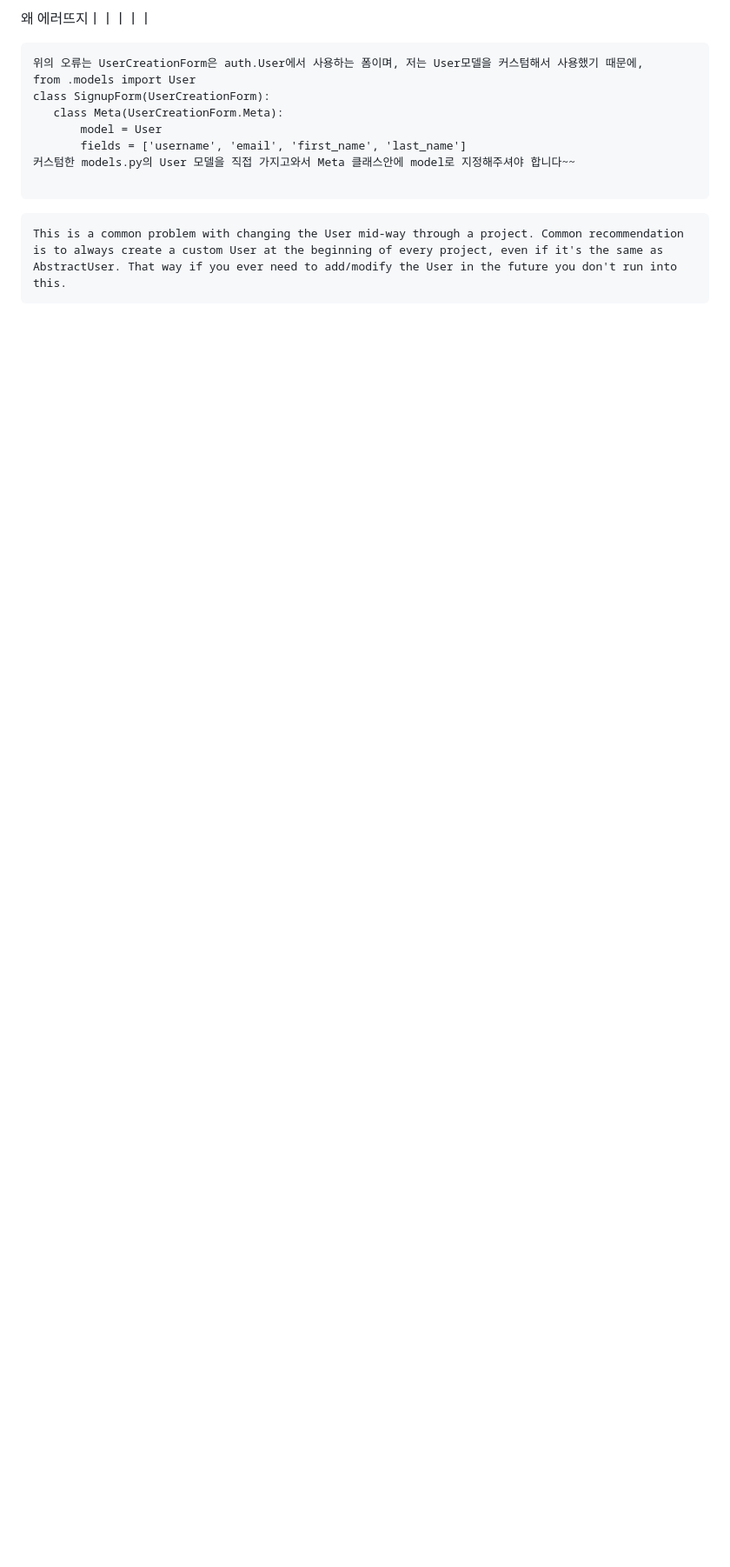
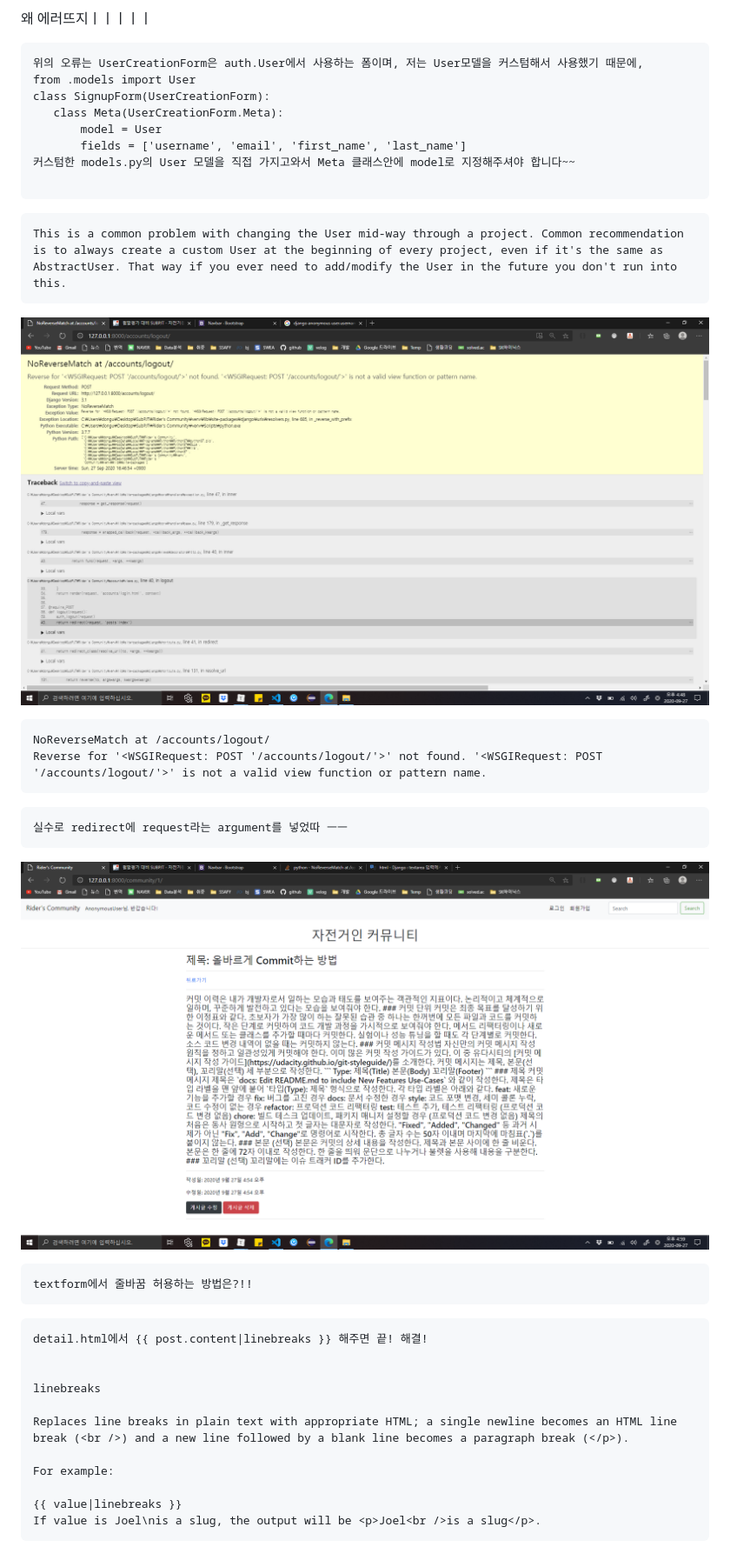
Before and after one commit to oogiayo/riders_community, a Markdown page: README.md, the part around the change. Shown: that part at 87% size. Drawn GitHub-style; pictures changed too: README.assets/image-20200927164834470.png (added), README.assets/image-20200927165935793.png (added); blank space fills up the shorter version.

````diff
--- a/README.md
+++ b/README.md
@@ -22,3 +22,42 @@ class SignupForm(UserCreationForm):
 ```
 This is a common problem with changing the User mid-way through a project. Common recommendation is to always create a custom User at the beginning of every project, even if it's the same as AbstractUser. That way if you ever need to add/modify the User in the future you don't run into this.
 ```
+
+
+
+
+
+
+
+![image-20200927164834470](README.assets/image-20200927164834470.png)
+
+```
+NoReverseMatch at /accounts/logout/
+Reverse for '<WSGIRequest: POST '/accounts/logout/'>' not found. '<WSGIRequest: POST '/accounts/logout/'>' is not a valid view function or pattern name.
+```
+
+```
+실수로 redirect에 request라는 argument를 넣었따 ㅡㅡ
+```
+
+
+
+![image-20200927165935793](README.assets/image-20200927165935793.png)
+
+```
+textform에서 줄바꿈 허용하는 방법은?!!
+```
+
+```
+detail.html에서 {{ post.content|linebreaks }} 해주면 끝! 해결!
+
+
+linebreaks
+
+Replaces line breaks in plain text with appropriate HTML; a single newline becomes an HTML line break (<br />) and a new line followed by a blank line becomes a paragraph break (</p>).
+
+For example:
+
+{{ value|linebreaks }}
+If value is Joel\nis a slug, the output will be <p>Joel<br />is a slug</p>.
+```
````
Also changed, not shown: 7 other files.
